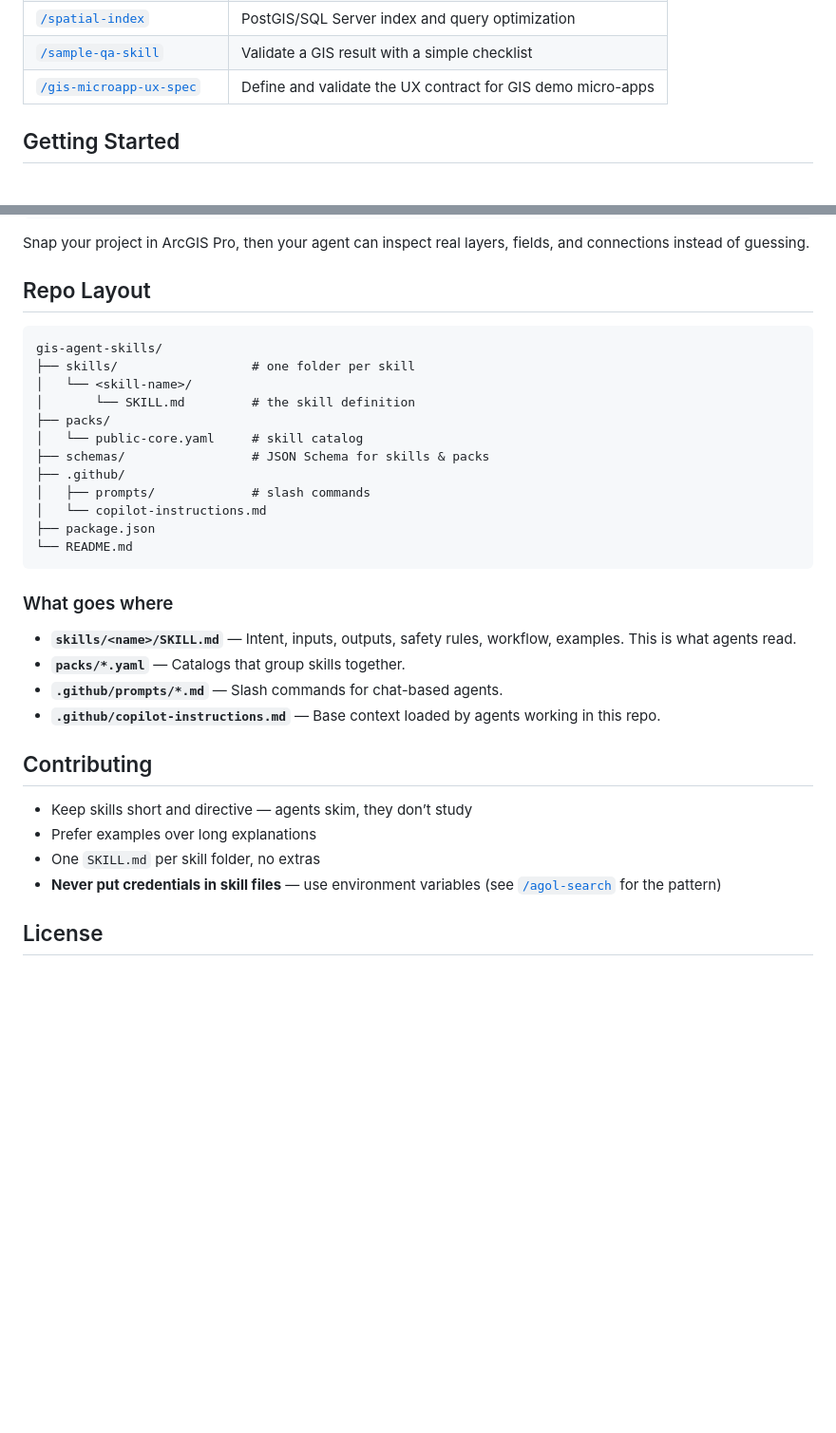
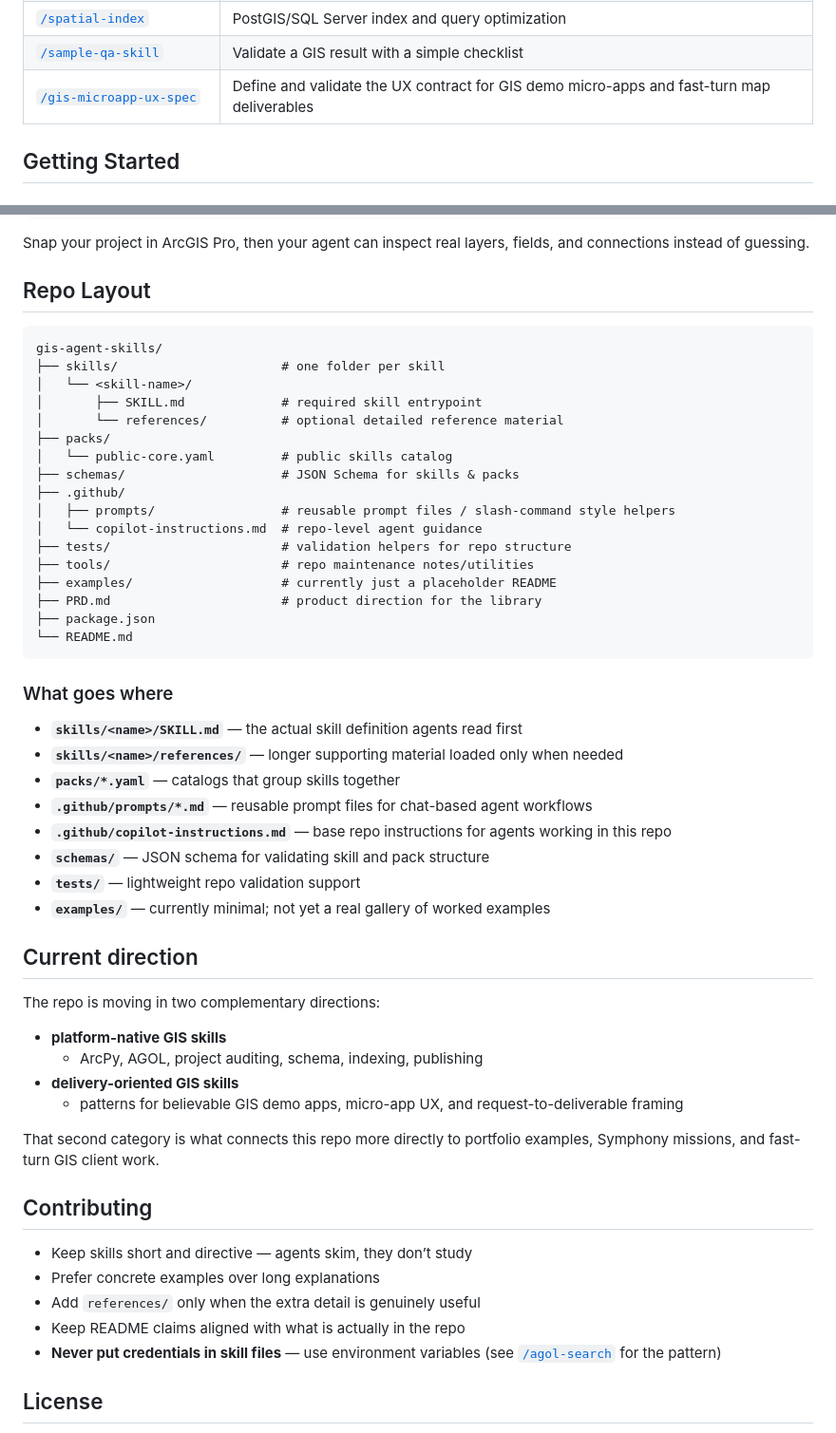
Before and after one commit to danmaps/gis-agent-skills, a Markdown page: README.md, 2 parts joined by grey strips. Shown at 95% size. GitHub-like rendering; blank space fills up the shorter version.

Commit message:
Make README reflect current repo contents

````diff
--- a/README.md
+++ b/README.md
@@ -24,7 +44,7 @@ This repo fills that gap. 🗺️
 | [`/geoparquet-pack`](skills/geoparquet-pack/SKILL.md) | Recommend GeoParquet layout and partitioning |
 | [`/spatial-index`](skills/spatial-index/SKILL.md) | PostGIS/SQL Server index and query optimization |
 | [`/sample-qa-skill`](skills/sample-qa-skill/SKILL.md) | Validate a GIS result with a simple checklist |
-| [`/gis-microapp-ux-spec`](skills/gis-microapp-ux-spec/SKILL.md) | Define and validate the UX contract for GIS demo micro-apps |
+| [`/gis-microapp-ux-spec`](skills/gis-microapp-ux-spec/SKILL.md) | Define and validate the UX contract for GIS demo micro-apps and fast-turn map deliverables |
 
 ## Getting Started
 
@@ -57,33 +77,54 @@ Snap your project in ArcGIS Pro, then your agent can inspect real layers, fields
 
 ## Repo Layout
 
-```
+```text
 gis-agent-skills/
-├── skills/                  # one folder per skill
+├── skills/                      # one folder per skill
 │   └── <skill-name>/
-│       └── SKILL.md         # the skill definition
+│       ├── SKILL.md             # required skill entrypoint
+│       └── references/          # optional detailed reference material
 ├── packs/
-│   └── public-core.yaml     # skill catalog
-├── schemas/                 # JSON Schema for skills & packs
+│   └── public-core.yaml         # public skills catalog
+├── schemas/                     # JSON Schema for skills & packs
 ├── .github/
-│   ├── prompts/             # slash commands
-│   └── copilot-instructions.md
+│   ├── prompts/                 # reusable prompt files / slash-command style helpers
+│   └── copilot-instructions.md  # repo-level agent guidance
+├── tests/                       # validation helpers for repo structure
+├── tools/                       # repo maintenance notes/utilities
+├── examples/                    # currently just a placeholder README
+├── PRD.md                       # product direction for the library
 ├── package.json
 └── README.md
 ```
 
 ### What goes where
 
-- **`skills/<name>/SKILL.md`** — Intent, inputs, outputs, safety rules, workflow, examples. This is what agents read.
-- **`packs/*.yaml`** — Catalogs that group skills together.
-- **`.github/prompts/*.md`** — Slash commands for chat-based agents.
-- **`.github/copilot-instructions.md`** — Base context loaded by agents working in this repo.
+- **`skills/<name>/SKILL.md`** — the actual skill definition agents read first
+- **`skills/<name>/references/`** — longer supporting material loaded only when needed
+- **`packs/*.yaml`** — catalogs that group skills together
+- **`.github/prompts/*.md`** — reusable prompt files for chat-based agent workflows
+- **`.github/copilot-instructions.md`** — base repo instructions for agents working in this repo
+- **`schemas/`** — JSON schema for validating skill and pack structure
+- **`tests/`** — lightweight repo validation support
+- **`examples/`** — currently minimal; not yet a real gallery of worked examples
+
+## Current direction
+
+The repo is moving in two complementary directions:
+
+- **platform-native GIS skills**
+  - ArcPy, AGOL, project auditing, schema, indexing, publishing
+- **delivery-oriented GIS skills**
+  - patterns for believable GIS demo apps, micro-app UX, and request-to-deliverable framing
+
+That second category is what connects this repo more directly to portfolio examples, Symphony missions, and fast-turn GIS client work.
 
 ## Contributing
 
 - Keep skills short and directive — agents skim, they don’t study
-- Prefer examples over long explanations
-- One `SKILL.md` per skill folder, no extras
+- Prefer concrete examples over long explanations
+- Add `references/` only when the extra detail is genuinely useful
+- Keep README claims aligned with what is actually in the repo
 - **Never put credentials in skill files** — use environment variables (see [`/agol-search`](skills/agol-search/SKILL.md#%EF%B8%8F-credential-safety) for the pattern)
 
 ## License
````
Also changed, not shown: other parts of README.md (+21 -1 lines).
